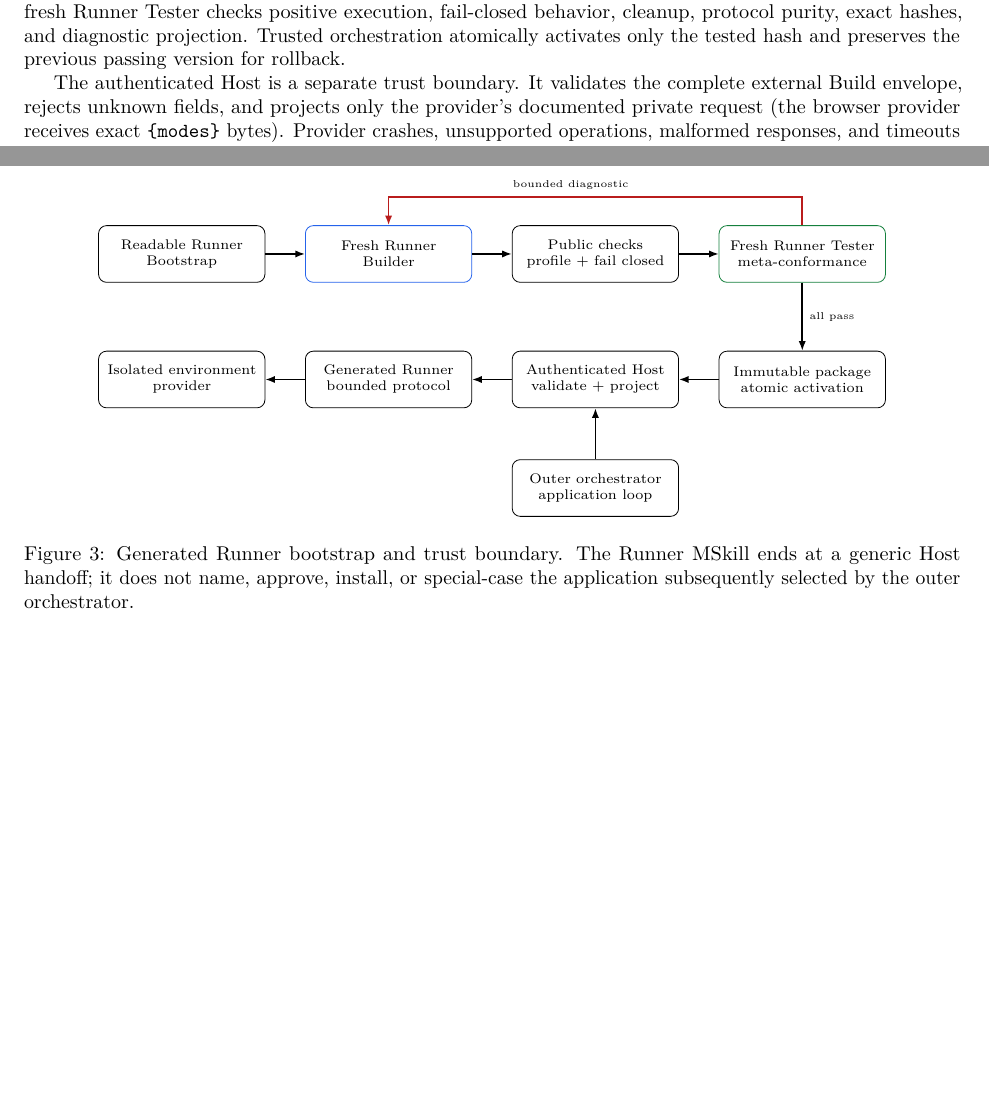
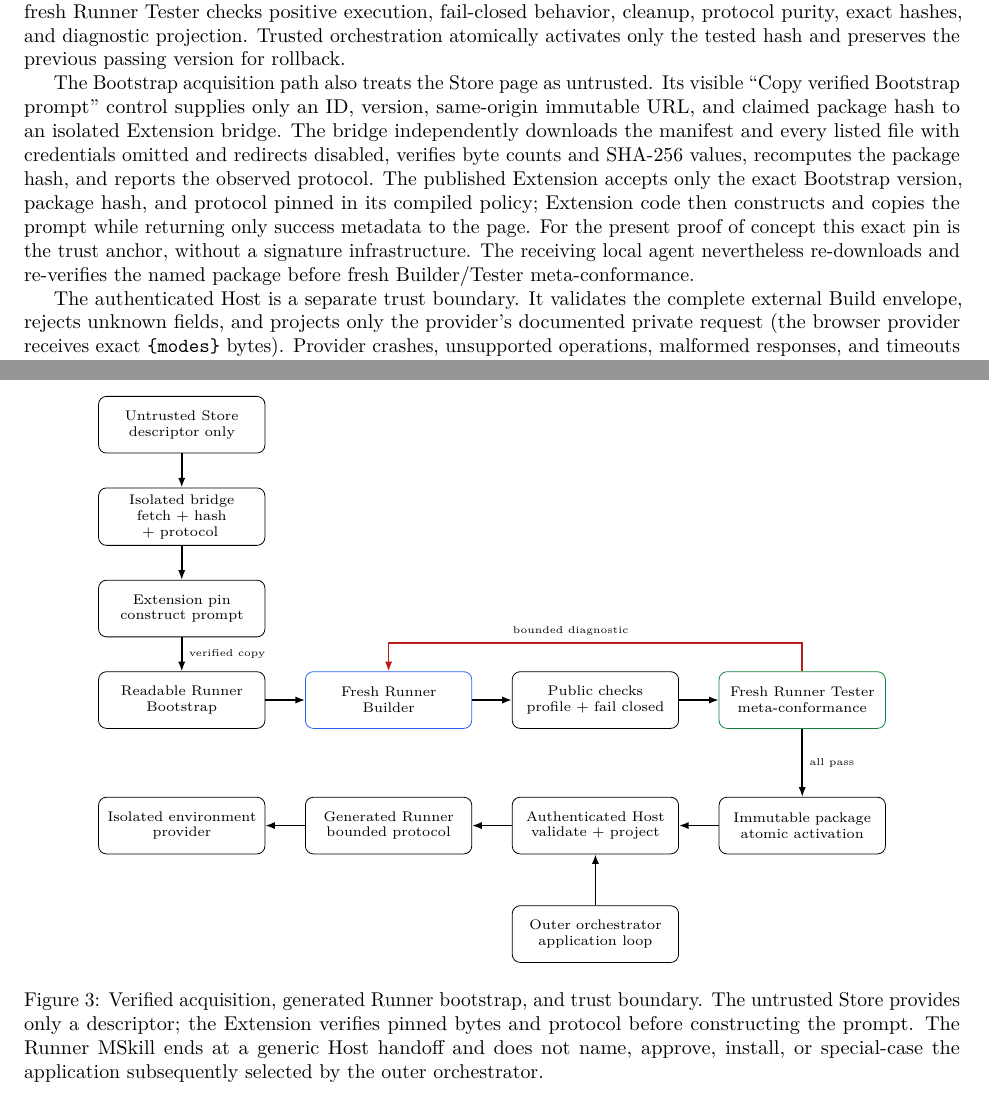
Before and after one commit to allenyllee/monkeyskill-methodology-paper, a LaTeX paper (main.tex): two parts of pages 6 and 7 of 22, joined at a grey line, cut so that both start at the same text, the shorter picture padded with empty space. Compiled offline with pdfLaTeX.

Commit message:
docs: add verified bootstrap trust boundary

```diff
--- a/main.tex
+++ b/main.tex
@@ -332,6 +332,17 @@ positive execution, fail-closed behavior, cleanup, protocol purity, exact hashes
 projection. Trusted orchestration atomically activates only the tested hash and preserves the
 previous passing version for rollback.
 
+The Bootstrap acquisition path also treats the Store page as untrusted. Its visible
+``Copy verified Bootstrap prompt'' control supplies only an ID, version, same-origin immutable
+URL, and claimed package hash to an isolated Extension bridge. The bridge independently downloads
+the manifest and every listed file with credentials omitted and redirects disabled, verifies byte
+counts and SHA-256 values, recomputes the package hash, and reports the observed protocol. The
+published Extension accepts only the exact Bootstrap version, package hash, and protocol pinned in
+its compiled policy; Extension code then constructs and copies the prompt while returning only
+success metadata to the page. For the present proof of concept this exact pin is the trust anchor,
+without a signature infrastructure. The receiving local agent nevertheless re-downloads and
+re-verifies the named package before fresh Builder/Tester meta-conformance.
+
 The authenticated Host is a separate trust boundary. It validates the complete external Build
 envelope, rejects unknown fields, and projects only the provider's documented private request
 (the browser provider receives exact \texttt{\{modes\}} bytes). Provider crashes, unsupported
@@ -348,6 +359,9 @@ acceptance tools that cannot mutate the manifest-covered artifact they are valid
   bootflow/.style={-{Latex[length=1.7mm]},thick}
 ]
 \node[boot] (spec) {Readable Runner\\Bootstrap};
+\node[boot,above=6mm of spec] (policy) {Extension pin\\construct prompt};
+\node[boot,above=6mm of policy] (bridge) {Isolated bridge\\fetch + hash + protocol};
+\node[boot,above=6mm of bridge] (store) {Untrusted Store\\descriptor only};
 \node[boot,draw=builderblue,right=of spec] (rb) {Fresh Runner\\Builder};
 \node[boot,right=of rb] (pub) {Public checks\\profile + fail closed};
 \node[boot,draw=testergreen,right=of pub] (rt) {Fresh Runner Tester\\meta-conformance};
@@ -356,6 +370,9 @@ acceptance tools that cannot mutate the manifest-covered artifact they are valid
 \node[boot,left=of host] (runner) {Generated Runner\\bounded protocol};
 \node[boot,left=of runner] (provider) {Isolated environment\\provider};
 \node[boot,below=9mm of host] (outer) {Outer orchestrator\\application loop};
+\draw[bootflow] (store)--(bridge);
+\draw[bootflow] (bridge)--(policy);
+\draw[bootflow] (policy)--node[right,font=\tiny]{verified copy}(spec);
 \draw[bootflow] (spec)--(rb);
 \draw[bootflow] (rb)--(pub);
 \draw[bootflow] (pub)--(rt);
@@ -366,9 +383,10 @@ acceptance tools that cannot mutate the manifest-covered artifact they are valid
 \draw[bootflow] (outer)--(host);
 \draw[bootflow,draw=attackred] (rt.north) -- ++(0,5mm) -| node[pos=.28,above,font=\tiny]{bounded diagnostic} (rb.north);
 \end{tikzpicture}
-\caption{Generated Runner bootstrap and trust boundary. The Runner MSkill ends at a generic
-Host handoff; it does not name, approve, install, or special-case the application subsequently
-selected by the outer orchestrator.}
+\caption{Verified acquisition, generated Runner bootstrap, and trust boundary. The untrusted Store
+provides only a descriptor; the Extension verifies pinned bytes and protocol before constructing the
+prompt. The Runner MSkill ends at a generic Host handoff and does not name, approve, install, or
+special-case the application subsequently selected by the outer orchestrator.}
 \label{fig:runner-bootstrap}
 \end{figure}
 
```
Also changed, not shown: README.md.
